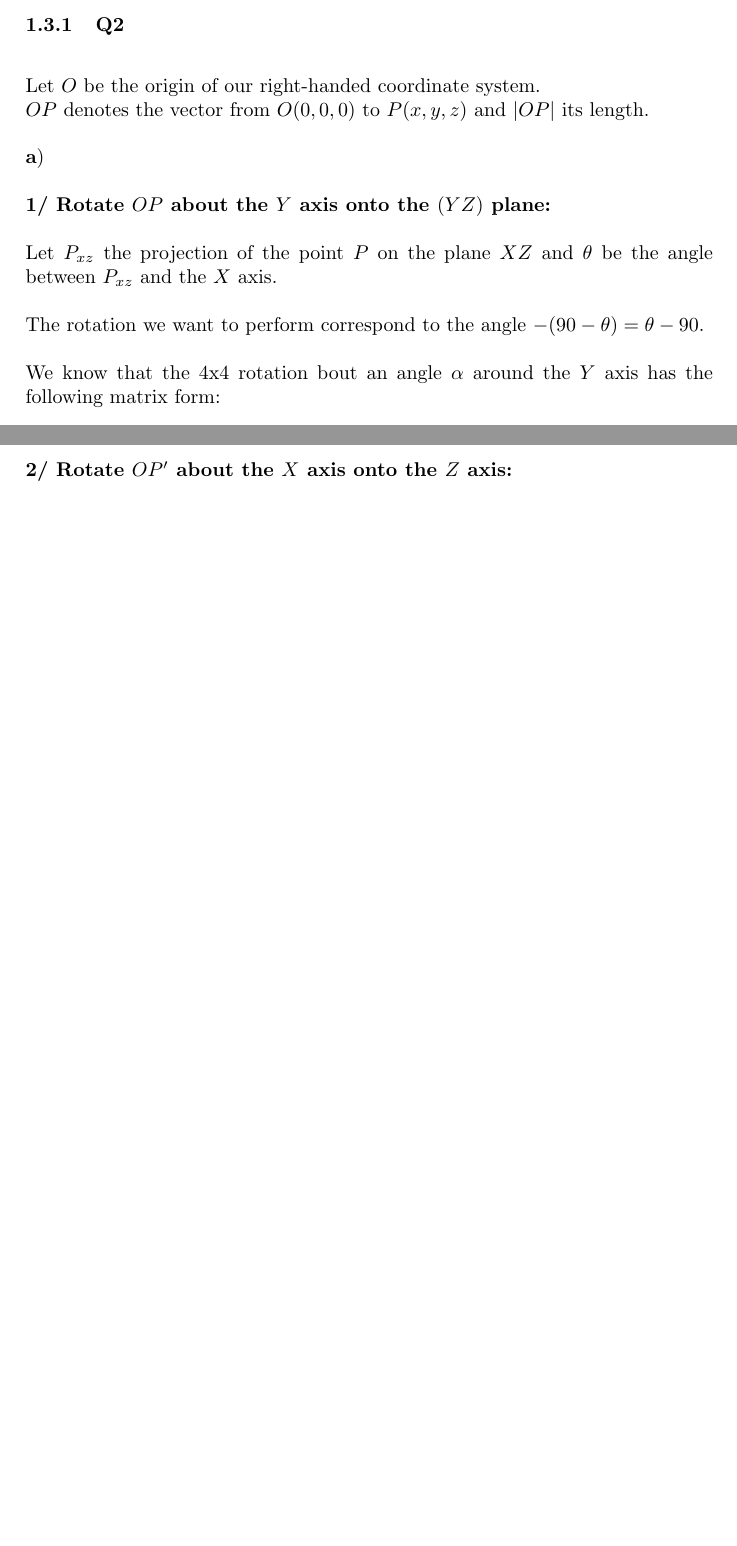
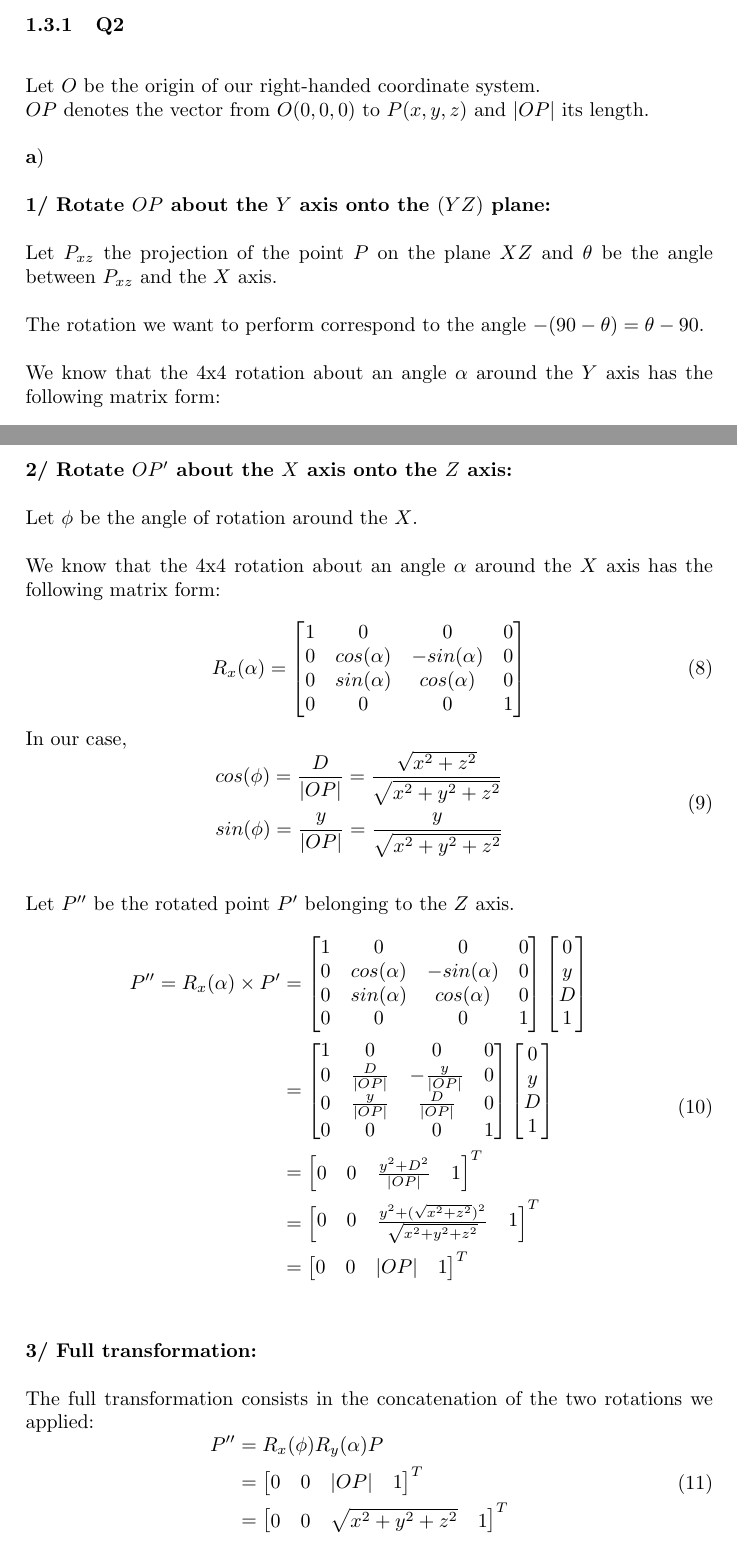
Before and after one commit to tcantenot/SJTU-CG, a LaTeX document (2/latex/report2.tex): two parts of pages 3 and 4 of 4, joined at a grey line, cut so that both start at the same text, the shorter picture padded with empty space. Compiled offline with pdfLaTeX.

Commit message:
Finished Q2.a

```diff
--- a/2/latex/report2.tex
+++ b/2/latex/report2.tex
@@ -115,7 +115,7 @@ Let $P_{xz}$ the projection of the point $P$ on the plane $XZ$ and $\theta$ be t
 
 \bigskip \noindent
 The rotation we want to perform correspond to the angle $-(90 - \theta) = \theta - 90$. \\\\
-We know that the 4x4 rotation bout an angle $\alpha$ around the $Y$ axis has the following matrix form:
+We know that the 4x4 rotation about an angle $\alpha$ around the $Y$ axis has the following matrix form:
 
 \begin{equation}
 R_y(\alpha) =
@@ -187,7 +187,88 @@ x \\ y \\ z \\ 1
 \textbf{2/ Rotate $OP'$ about the $X$ axis onto the $Z$ axis:}
 
 
-%\bigskip \noindent
-%The rotation we want to perform correspond to the angle $-(90 - \theta) = \theta - 90$. \\\\%
+\bigskip \noindent
+Let $\phi$ be the angle of rotation around the $X$.
 
+\bigskip \noindent
+We know that the 4x4 rotation about an angle $\alpha$ around the $X$ axis has the following matrix form:
+
+\begin{equation}
+R_x(\alpha) =
+\begin{bmatrix}
+	1  & 0 			& 0 		   & 0 \\
+	0 & cos(\alpha) & -sin(\alpha) & 0 \\
+	0 & sin(\alpha) & cos(\alpha)  & 0 \\
+	0 & 0 			& 0 		   & 1
+\end{bmatrix}
+\end{equation}
+
+\noindent
+In our case,
+\begin{equation}
+\left.\begin{aligned}
+&cos(\phi) = \frac{D}{|OP|} = \frac{\sqrt{x^2 + z^2}}{\sqrt{x^2 + y^2 + z^2}}&\\
+&sin(\phi) = \frac{y}{|OP|} = \frac{y}{\sqrt{x^2 + y^2 + z^2}}&\\
+\end{aligned}\right.
+\end{equation}
+
+\bigskip \noindent
+Let $P''$ be the rotated point $P'$ belonging to the $Z$ axis.
+
+\begin{equation}
+\left.\begin{aligned}
+P'' = R_x(\alpha) \times P'
+&=
+\begin{bmatrix}
+	1 & 0 			& 0 		   & 0 \\
+	0 & cos(\alpha) & -sin(\alpha) & 0 \\
+	0 & sin(\alpha) & cos(\alpha)  & 0 \\
+	0 & 0 			& 0 		   & 1
+\end{bmatrix}
+\begin{bmatrix}
+0 \\ y \\ D \\ 1
+\end{bmatrix}&\\
+&=
+\begin{bmatrix}
+	1 & 0 			   & 0 		         & 0 \\
+	0 & \frac{D}{|OP|} & -\frac{y}{|OP|} & 0 \\
+	0 & \frac{y}{|OP|} & \frac{D}{|OP|}  & 0 \\
+	0 & 0 			   & 0 		         & 1
+\end{bmatrix}
+\begin{bmatrix}
+0 \\ y \\ D \\ 1
+\end{bmatrix}&\\
+&=
+\begin{bmatrix}
+0 & 0 & \frac{y^2 + D^2}{|OP|} & 1
+\end{bmatrix}^{T}&\\
+&=
+\begin{bmatrix}
+0 & 0 & \frac{y^2 + (\sqrt{x^2 + z^2})^2}{\sqrt{x^2 + y^2 + z^2}} & 1
+\end{bmatrix}^{T}&\\
+&=
+\begin{bmatrix}
+0 & 0 & |OP| & 1
+\end{bmatrix}^{T}&\\
+\end{aligned}\right.
+\end{equation}
+
+\bigskip \bigskip \noindent
+\textbf{3/ Full transformation:}
+
+\bigskip \noindent
+The full transformation consists in the concatenation of the two rotations we applied:
+\begin{equation}
+\left.\begin{aligned}
+P'' &= R_x(\phi)R_y(\alpha)P&\\
+&=
+\begin{bmatrix}
+0 & 0 & |OP| & 1
+\end{bmatrix}^{T}&\\
+&=
+\begin{bmatrix}
+0 & 0 & \sqrt{x^2 + y^2 + z^2} & 1
+\end{bmatrix}^{T}&\\
+\end{aligned}\right.
+\end{equation}
 \end{document}
```
